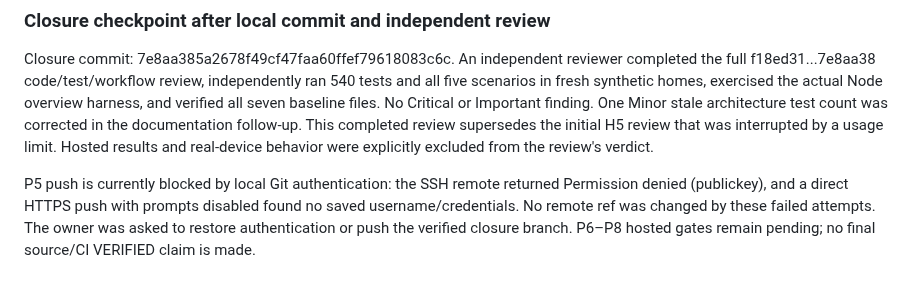
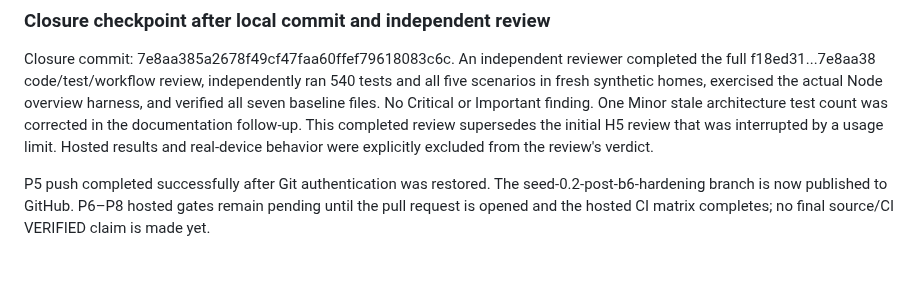
Before and after one commit to Jeruzael/SEED, a Markdown page: docs/reviews/2026-09-23-post-b6-hardening.md, the part around the change. Rendered like a GitHub page.

Commit message:
docs: update pre-B7 push status

```diff
--- a/docs/reviews/2026-09-23-post-b6-hardening.md
+++ b/docs/reviews/2026-09-23-post-b6-hardening.md
@@ -309,8 +309,7 @@ documentation follow-up. This completed review supersedes the initial H5 review
 that was interrupted by a usage limit. Hosted results and real-device behavior
 were explicitly excluded from the review's verdict.
 
-P5 push is currently blocked by local Git authentication: the SSH remote returned
-Permission denied (publickey), and a direct HTTPS push with prompts disabled found
-no saved username/credentials. No remote ref was changed by these failed attempts.
-The owner was asked to restore authentication or push the verified closure branch.
-P6–P8 hosted gates remain pending; no final source/CI VERIFIED claim is made.
+P5 push completed successfully after Git authentication was restored. The
+seed-0.2-post-b6-hardening branch is now published to GitHub. P6–P8 hosted gates
+remain pending until the pull request is opened and the hosted CI matrix completes;
+no final source/CI VERIFIED claim is made yet.
```
